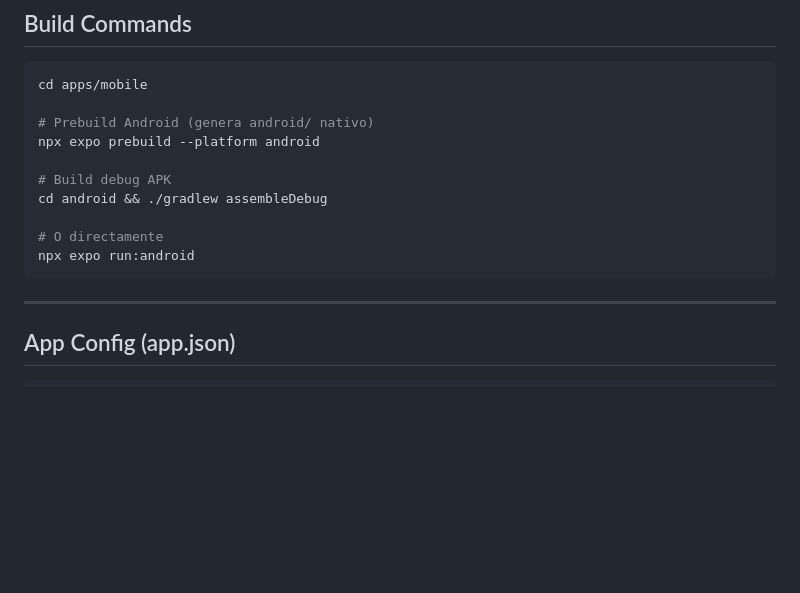
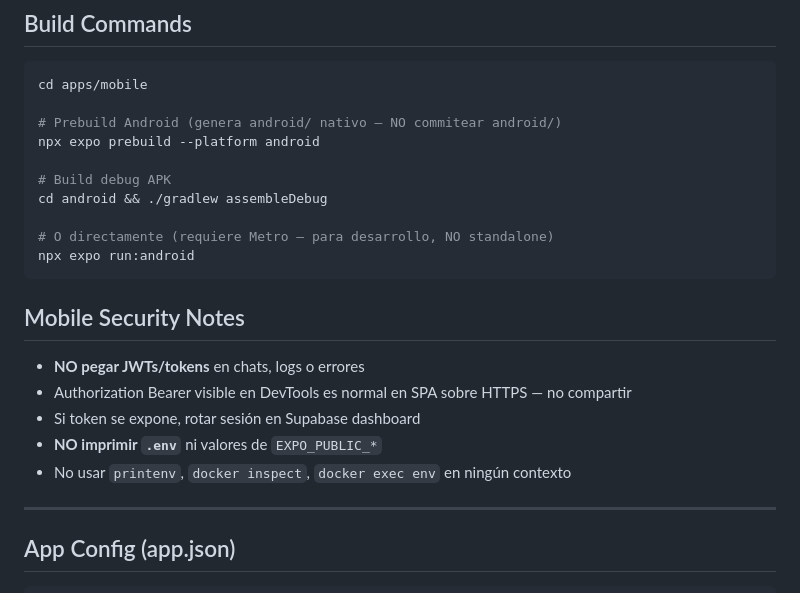
Before and after one commit to JhovaYu/Briefly_Cloud_First_Always_Online, a Markdown page: docs/mobile/PM-06-mobile-plan.md, the part around one of its changes. GitHub-like rendering; blank space fills up the shorter version.

````diff
--- a/docs/mobile/PM-06-mobile-plan.md
+++ b/docs/mobile/PM-06-mobile-plan.md
@@ -108,15 +149,23 @@ Cold start: quick action guardada en `QuickActions.initial`, navegación diferid
 ```bash
 cd apps/mobile
 
-# Prebuild Android (genera android/ nativo)
+# Prebuild Android (genera android/ nativo — NO commitear android/)
 npx expo prebuild --platform android
 
 # Build debug APK
 cd android && ./gradlew assembleDebug
 
-# O directamente
+# O directamente (requiere Metro — para desarrollo, NO standalone)
 npx expo run:android
 ```
+
+## Mobile Security Notes
+
+- **NO pegar JWTs/tokens** en chats, logs o errores
+- Authorization Bearer visible en DevTools es normal en SPA sobre HTTPS — no compartir
+- Si token se expone, rotar sesión en Supabase dashboard
+- **NO imprimir `.env`** ni valores de `EXPO_PUBLIC_*`
+- No usar `printenv`, `docker inspect`, `docker exec env` en ningún contexto
 
 ---
 
````
Also changed, not shown: other parts of docs/mobile/PM-06-mobile-plan.md (+42 -1 lines), CLAUDE.md (+12 -0 lines), docs/deploy/DEPLOY-01-ec2-demo.md (+19 -6 lines).
